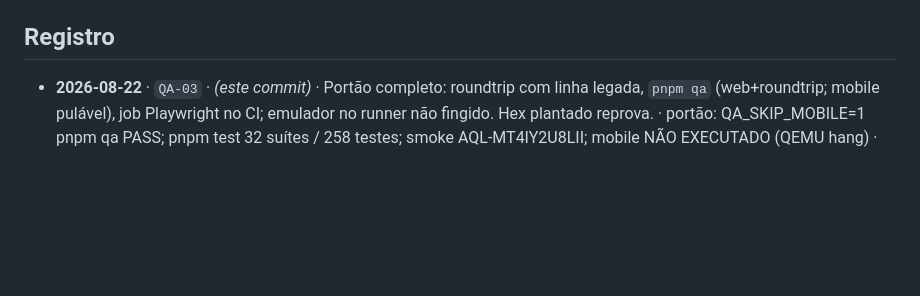
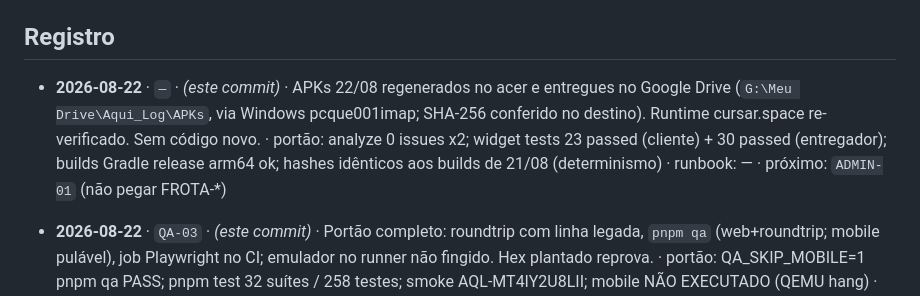
Before and after one commit to alvaro209890/aqui-log, a Markdown page: docs/05-execucao-autonoma/91-REGISTRO-DE-EXECUCAO.md, the part around the change. Drawn GitHub-style; blank space fills up the shorter version.

Commit message:
docs: APKs 22/08 entregues no Google Drive via Windows + runtime re-verificado

```diff
--- a/docs/05-execucao-autonoma/91-REGISTRO-DE-EXECUCAO.md
+++ b/docs/05-execucao-autonoma/91-REGISTRO-DE-EXECUCAO.md
@@ -25,6 +25,11 @@ Regras:
   bloqueada.
 
 ## Registro
+- **2026-08-22** · `—` · *(este commit)* · APKs 22/08 regenerados no acer e entregues no Google Drive (`G:\Meu Drive\Aqui_Log\APKs`, via Windows pcque001imap; SHA-256 conferido no destino). Runtime cursar.space re-verificado. Sem código novo.
+  · portão: analyze 0 issues x2; widget tests 23 passed (cliente) + 30 passed (entregador); builds Gradle release arm64 ok; hashes idênticos aos builds de 21/08 (determinismo)
+  · runbook: —
+  · próximo: `ADMIN-01` (não pegar FROTA-*)
+
 
 - **2026-08-22** · `QA-03` · *(este commit)* · Portão completo: roundtrip com linha legada, `pnpm qa` (web+roundtrip; mobile pulável), job Playwright no CI; emulador no runner não fingido. Hex plantado reprova.
   · portão: QA_SKIP_MOBILE=1 pnpm qa PASS; pnpm test 32 suítes / 258 testes; smoke AQL-MT4IY2U8LII; mobile NÃO EXECUTADO (QEMU hang)
```
Also changed, not shown: 1 other file.
